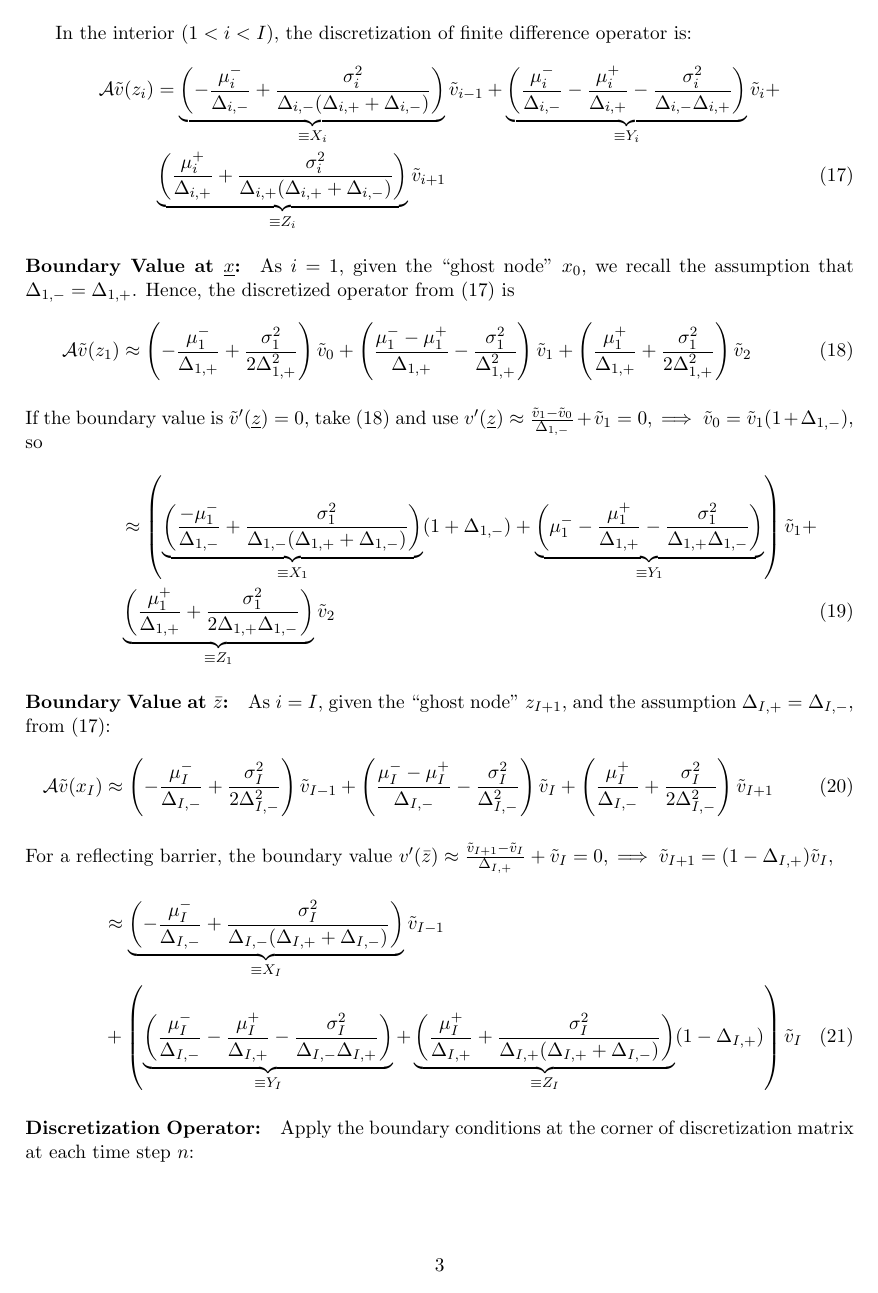
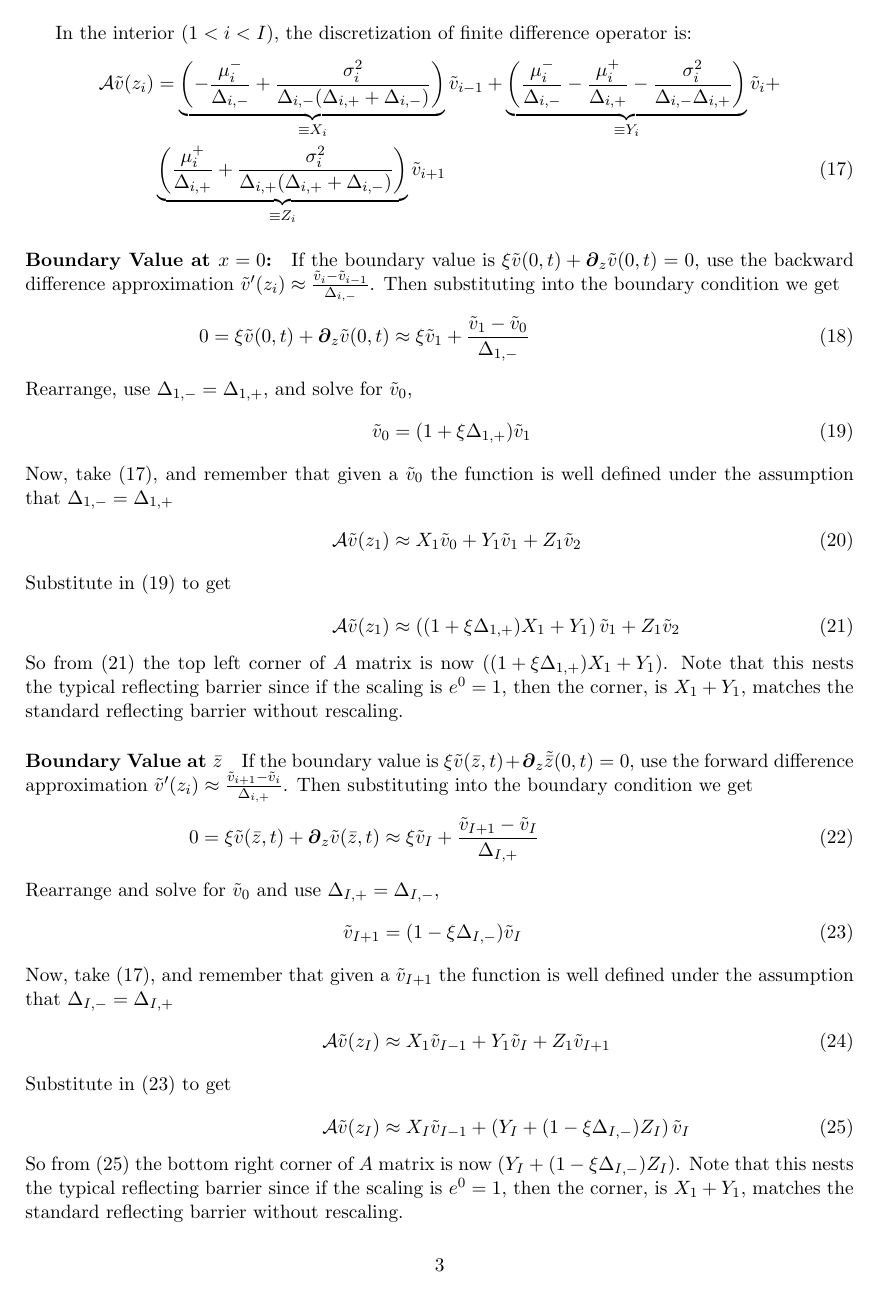
Before and after one commit to jlperla/PerlaTonettiWaugh.jl, a LaTeX document (docs/simplified_problem_notes.tex): page 3 of 15. Compiled offline with pdfLaTeX.

Commit message:
Algebra simplification for #19

```diff
--- a/docs/simplified_problem_notes.tex
+++ b/docs/simplified_problem_notes.tex
@@ -89,23 +89,48 @@ In the interior ($1 < i < I$), the discretization of finite difference operator
 &= \underbrace{\left(-\frac{\mu_i^{-}}{\Delta_{i,-}} +\frac{\sigma_i^2}{\Delta_{i,-}(\Delta_{i,+}+\Delta_{i,-})}\right)}_{\equiv X_i}\tilde{v}_{i-1} + \underbrace{\left(\frac{\mu_i^{-}}{\Delta_{i,-}} - \frac{\mu_i^{+}}{\Delta_{i,+}}-\frac{\sigma_i^2}{\Delta_{i,-}\Delta_{i,+}}\right)}_{\equiv Y_i}\tilde{v}_i +\nonumber\\ &\underbrace{\left(\frac{\mu_i^{+}}{\Delta_{i,+}} + \frac{\sigma_i^2}{\Delta_{i,+}(\Delta_{i,+}+\Delta_{i,-})}\right)}_{\equiv Z_i}\tilde{v}_{i+1}\label{eq:A-collected-interior-with-nonuniform-grid}
 \end{align}
 
-\paragraph{Boundary Value at $\underline{x}$:}
-As $i =1$, given the ``ghost node'' $x_0$, we recall the assumption that $\Delta_{1,-} = \Delta_{1,+}$.  Hence, the discretized operator from \cref{eq:A-collected-interior-with-nonuniform-grid} is
+\paragraph{Boundary Value at $x=0$:}
+%As $i =1$, given the ``ghost node'' $x_0$, we recall the assumption that $\Delta_{1,-} = \Delta_{1,+}$.  Hence, the discretized operator from \cref{eq:A-collected-interior-with-nonuniform-grid} is
+%\begin{align}
+%\mathcal{A} \tilde{v}(z_1) &\approx \left(-\frac{\mu_1^{-}}{\Delta_{1,+}} +\frac{\sigma_1^2}{2 \Delta_{1,+}^2}\right)\tilde{v}_0 + \left(\frac{\mu_1^{-} - \mu_1^{+}}{\Delta_{1,+}}-\frac{\sigma_1^2}{\Delta_{1,+}^2}\right) \tilde{v}_1 + \left(\frac{\mu_1^{+}}{\Delta_{1,+}} + \frac{\sigma_1^2}{2 \Delta_{1,+}^2}\right)\tilde{v}_2\label{eq:A-collected-with-nonuniform-grid-left}\\
+%\end{align}
+If the boundary value is $\xi\tilde{v}(0,t) + \D[z]\tilde{v}(0,t )= 0$, use the backward difference approximation $\tilde{v}'(z_i) \approx \frac{\tilde{v}_i-\tilde{v}_{i-1}}{\Delta_{i,-}}$.  Then substituting into the boundary condition we get
 \begin{align}
-\mathcal{A} \tilde{v}(z_1) &\approx \left(-\frac{\mu_1^{-}}{\Delta_{1,+}} +\frac{\sigma_1^2}{2 \Delta_{1,+}^2}\right)\tilde{v}_0 + \left(\frac{\mu_1^{-} - \mu_1^{+}}{\Delta_{1,+}}-\frac{\sigma_1^2}{\Delta_{1,+}^2}\right) \tilde{v}_1 + \left(\frac{\mu_1^{+}}{\Delta_{1,+}} + \frac{\sigma_1^2}{2 \Delta_{1,+}^2}\right)\tilde{v}_2\label{eq:A-collected-with-nonuniform-grid-left}\\
-\intertext{If the boundary value is $\tilde{v}'(\underline{z}) = 0$, take \cref{eq:A-collected-with-nonuniform-grid-left} and use $v'(\underline{z}) \approx \frac{\tilde{v}_1-\tilde{v}_0}{\Delta_{1,-}} +\tilde{v}_1= 0, \implies \tilde{v}_0 = \tilde{v}_1(1+\Delta_{1,-})$, so}
- &\approx \left(\underbrace{\left(\frac{-\mu_1^{-}}{\Delta_{1,-}} +\frac{\sigma_1^2}{\Delta_{1,-}(\Delta_{1,+}+\Delta_{1,-})}\right)}_{\equiv X_1}(1+\Delta_{1,-}) + \underbrace{\left(\mu_1^{-} - \frac{\mu_1^{+}}{\Delta_{1,+}}-\frac{\sigma_1^2}{\Delta_{1,+}\Delta_{1,-}}\right)}_{\equiv Y_1}\right)\tilde{v}_1 + \nonumber\\
- & \underbrace{\left(\frac{\mu_1^{+}}{\Delta_{1,+}} + \frac{\sigma_1^2}{2 \Delta_{1,+}\Delta_{1,-}}\right)}_{\equiv Z_1}\tilde{v}_2\label{eq:reflecting-left-nonuniform}
+0 = \xi\tilde{v}(0,t) + \D[z]\tilde{v}(0,t ) &\approx \xi \tilde{v}_1 + \frac{\tilde{v}_1-\tilde{v}_0}{\Delta_{1,-}}\\
+\intertext{Rearrange, use $\Delta_{1,-} = \Delta_{1,+}$, and solve for $\tilde{v}_0$,}
+\tilde{v}_0 &= (1 + \xi \Delta_{1,+})\tilde{v}_1\label{eq:rescaled-bc-sub}\\
+\intertext{Now, take \cref{eq:A-collected-interior-with-nonuniform-grid}, and remember that given a $\tilde{v}_0$ the function is well defined under the assumption that $\Delta_{1,-} = \Delta_{1,+}$}
+\mathcal{A} \tilde{v}(z_1) &\approx X_1 \tilde{v}_0 + Y_1 \tilde{v}_1 + Z_1 \tilde{v}_2
+\intertext{Substitute in \cref{eq:rescaled-bc-sub} to get}
+\mathcal{A} \tilde{v}(z_1) &\approx \left((1 + \xi \Delta_{1,+})X_1 + Y_1\right) \tilde{v}_1 + Z_1 \tilde{v}_2\label{eq:reflecting-left-nonuniform}
+%\intertext{Substitute this into \cref{eq:A-collected-with-nonuniform-grid-left}}
+% &\approx \left(\underbrace{\left(\frac{-\mu_1^{-}}{\Delta_{1,-}} +\frac{\sigma_1^2}{\Delta_{1,-}(\Delta_{1,+}+\Delta_{1,-})}\right)}_{\equiv X_1}(1+\Delta_{1,-}) + \underbrace{\left(\mu_1^{-} - \frac{\mu_1^{+}}{\Delta_{1,+}}-\frac{\sigma_1^2}{\Delta_{1,+}\Delta_{1,-}}\right)}_{\equiv Y_1}\right)\tilde{v}_1 + \nonumber\\
+% & \underbrace{\left(\frac{\mu_1^{+}}{\Delta_{1,+}} + \frac{\sigma_1^2}{2 \Delta_{1,+}\Delta_{1,-}}\right)}_{\equiv Z_1}\tilde{v}_2\label{eq:reflecting-left-nonuniform}
 \end{align}
+So from \cref{eq:reflecting-left-nonuniform} the top left corner of $A$ matrix is now $\left((1 + \xi \Delta_{1,+})X_1 + Y_1\right)$.  Note that this nests the typical reflecting barrier since if the scaling is $e^{0} = 1$, then the corner, is $X_1 + Y_1$, matches the standard reflecting barrier without rescaling.
 
-\paragraph{Boundary Value at $\bar{z}$:}
-As $i=I$, given the ``ghost node'' $z_{I+1}$, and the assumption  $\Delta_{I,+} = \Delta_{I,-}$, from \cref{eq:A-collected-interior-with-nonuniform-grid}:
+\paragraph{Boundary Value at $\bar{z}$}
+If the boundary value is $\xi\tilde{v}(\bar{z},t) + \D[z]\tilde{\bar{z}}(0,t )= 0$, use the forward difference approximation $\tilde{v}'(z_i) \approx \frac{\tilde{v}_{i+1}-\tilde{v}_{i}}{\Delta_{i,+}}$.  Then substituting into the boundary condition we get
 \begin{align}
-\mathcal{A}  \tilde{v}(x_I)&\approx \left(-\frac{\mu_I^{-}}{\Delta_{I,-}} +\frac{\sigma_I^2}{2 \Delta_{I,-}^2}\right)\tilde{v}_{I-1} + \left(\frac{\mu_I^{-} - \mu_I^{+}}{\Delta_{I,-}}-\frac{\sigma_I^2}{\Delta_{I,-}^2}\right)\tilde{v}_I + \left(\frac{\mu_I^{+}}{\Delta_{I,-}} + \frac{\sigma_I^2}{2 \Delta_{I,-}^2}\right)\tilde{v}_{I+1}\\
-\intertext{For a reflecting barrier, the boundary value $v'(\bar{z}) \approx \frac{\tilde{v}_{I+1}-\tilde{v}_I}{\Delta_{I,+}}+\tilde{v}_{I} = 0, \implies \tilde{v}_{I+1} = (1-\Delta_{I,+})\tilde{v}_I$,}
-&\approx \underbrace{\left(-\frac{\mu_I^{-}}{\Delta_{I,-}} +\frac{\sigma_I^2}{\Delta_{I,-}(\Delta_{I,+}+\Delta_{I,-})}\right)}_{\equiv X_I} \tilde{v}_{I-1}\nonumber\\
-&+ \left(\underbrace{\left(\frac{\mu_I^{-}}{\Delta_{I,-}} - \frac{\mu_I^{+}}{\Delta_{I,+}}-\frac{\sigma_I^2}{\Delta_{I,-}\Delta_{I,+}}\right)}_{\equiv Y_I} + \underbrace{\left(\frac{\mu_I^{+}}{\Delta_{I,+}} + \frac{\sigma_I^2}{\Delta_{I,+}(\Delta_{I,+}+\Delta_{I,-})}\right)}_{\equiv Z_I}(1-\Delta_{I,+}) \right) \tilde{v}_I \label{eq:reflecting-right-nonuniform}
+0 = \xi\tilde{v}(\bar{z},t) + \D[z]\tilde{v}(\bar{z},t ) &\approx \xi \tilde{v}_I + \frac{\tilde{v}_{I+1}-\tilde{v}_I}{\Delta_{I,+}}\\
+\intertext{Rearrange and solve for $\tilde{v}_0$ and use $\Delta_{I,+} = \Delta_{I,-}$,}
+\tilde{v}_{I+1} &= (1 - \xi \Delta_{I,-})\tilde{v}_I\label{eq:rescaled-bc-sub-right}\\
+\intertext{Now, take \cref{eq:A-collected-interior-with-nonuniform-grid}, and remember that given a $\tilde{v}_{I+1}$ the function is well defined under the assumption that $\Delta_{I,-} = \Delta_{I,+}$}
+\mathcal{A} \tilde{v}(z_I) &\approx X_1 \tilde{v}_{I-1} + Y_1 \tilde{v}_I + Z_1 \tilde{v}_{I+1}
+\intertext{Substitute in \cref{eq:rescaled-bc-sub-right} to get}
+\mathcal{A} \tilde{v}(z_I) &\approx X_I \tilde{v}_{I-1} + \left(Y_I + (1 - \xi \Delta_{I,-})Z_I\right) \tilde{v}_I\label{eq:reflecting-right-nonuniform}
 \end{align}
+So from \cref{eq:reflecting-right-nonuniform} the bottom right corner of $A$ matrix is now $\left(Y_I + (1 - \xi \Delta_{I,-})Z_I\right)$.  Note that this nests the typical reflecting barrier since if the scaling is $e^{0} = 1$, then the corner, is $X_1 + Y_1$, matches the standard reflecting barrier without rescaling.
+
+%Can remove if we think the above is correct
+% \paragraph{Boundary Value at $\bar{z}$:}
+% As $i=I$, given the ``ghost node'' $z_{I+1}$, and the assumption  $\Delta_{I,+} = \Delta_{I,-}$, from \cref{eq:A-collected-interior-with-nonuniform-grid}:
+% \begin{align}
+% \mathcal{A}  \tilde{v}(x_I)&\approx \left(-\frac{\mu_I^{-}}{\Delta_{I,-}} +\frac{\sigma_I^2}{2 \Delta_{I,-}^2}\right)\tilde{v}_{I-1} + \left(\frac{\mu_I^{-} - \mu_I^{+}}{\Delta_{I,-}}-\frac{\sigma_I^2}{\Delta_{I,-}^2}\right)\tilde{v}_I + \left(\frac{\mu_I^{+}}{\Delta_{I,-}} + \frac{\sigma_I^2}{2 \Delta_{I,-}^2}\right)\tilde{v}_{I+1}\\
+% \intertext{For a reflecting barrier, the boundary value $v'(\bar{z}) \approx \frac{\tilde{v}_{I+1}-\tilde{v}_I}{\Delta_{I,+}}+\tilde{v}_{I} = 0, \implies \tilde{v}_{I+1} = (1-\Delta_{I,+})\tilde{v}_I$,}
+% &\approx \underbrace{\left(-\frac{\mu_I^{-}}{\Delta_{I,-}} +\frac{\sigma_I^2}{\Delta_{I,-}(\Delta_{I,+}+\Delta_{I,-})}\right)}_{\equiv X_I} \tilde{v}_{I-1}\nonumber\\
+% &+ \left(\underbrace{\left(\frac{\mu_I^{-}}{\Delta_{I,-}} - \frac{\mu_I^{+}}{\Delta_{I,+}}-\frac{\sigma_I^2}{\Delta_{I,-}\Delta_{I,+}}\right)}_{\equiv Y_I} + \underbrace{\left(\frac{\mu_I^{+}}{\Delta_{I,+}} + \frac{\sigma_I^2}{\Delta_{I,+}(\Delta_{I,+}+\Delta_{I,-})}\right)}_{\equiv Z_I}(1-\Delta_{I,+}) \right) \tilde{v}_I \label{eq:reflecting-right-nonuniform}
+% \end{align}
 
 \paragraph{Discretization Operator:} Apply the boundary conditions at the corner of discretization matrix at each time step $n$:
 
@@ -115,7 +140,7 @@ As $i=I$, given the ``ghost node'' $z_{I+1}$, and the assumption  $\Delta_{I,+}
 	X^n_2 & Y^n_2 & Z^n_2 & 0 & 0 & \ldots & 0\\
 	\vdots & \vdots & \vdots & \vdots & \vdots & \vdots & \vdots\\
 	0 & 0 & 0 & \ldots & X^n_{I-1} & Y^n_{I-1} & Z^n_{I-1}\\
-	0 & \ldots & \ldots & \ldots & 0 & X_I^n & Y_I^n+Z_I^n(1-\Delta_{I,+})
+	0 & \ldots & \ldots & \ldots & 0 & X_I^n & Y_I^n+Z_I^n(1-\xi\Delta_{I,-})
 \end{bmatrix}\in\R^{I\times I}\label{eq:A-n}
 \end{align}
 
```
Also changed, not shown: docs/simplified_problem_notes.tex (2 more changed lines).
